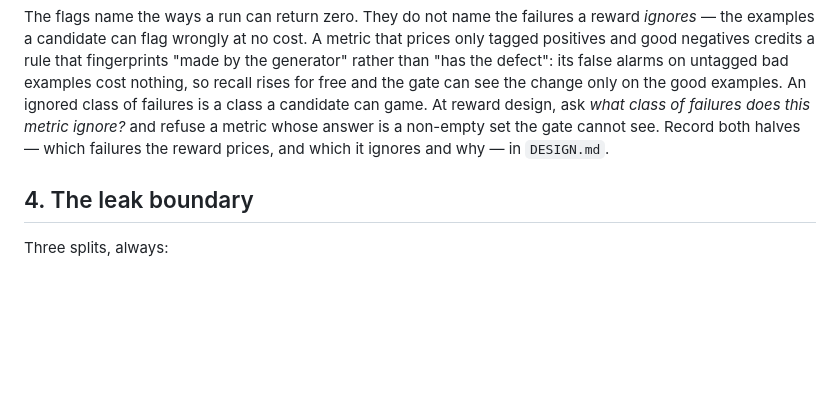
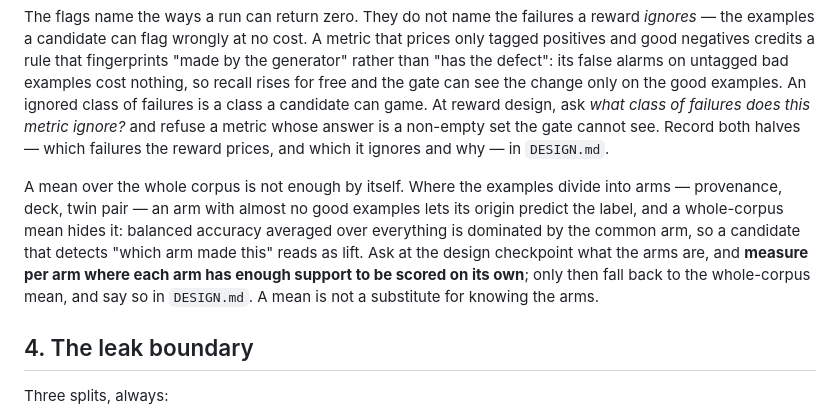
Before and after one commit to widgetlabs-ai/long-horizon-experiment-building-skills, a Markdown page: experiment-scaffold/reference/contracts.md, the part around the change. Drawn GitHub-style; blank space fills up the shorter version.

Commit message:
fix: measure per arm so origin can no longer predict the label

```diff
--- a/experiment-scaffold/reference/contracts.md
+++ b/experiment-scaffold/reference/contracts.md
@@ -101,6 +101,15 @@ is a class a candidate can game. At reward design, ask *what class of failures
 does this metric ignore?* and refuse a metric whose answer is a non-empty set
 the gate cannot see. Record both halves — which failures the reward prices, and
 which it ignores and why — in `DESIGN.md`.
+
+A mean over the whole corpus is not enough by itself. Where the examples divide
+into arms — provenance, deck, twin pair — an arm with almost no good examples
+lets its origin predict the label, and a whole-corpus mean hides it: balanced
+accuracy averaged over everything is dominated by the common arm, so a
+candidate that detects "which arm made this" reads as lift. Ask at the design
+checkpoint what the arms are, and **measure per arm where each arm has enough
+support to be scored on its own**; only then fall back to the whole-corpus mean,
+and say so in `DESIGN.md`. A mean is not a substitute for knowing the arms.
 
 ## 4. The leak boundary
 
```
Also changed, not shown: experiment-scaffold/SKILL.md (+2 -1 lines).
